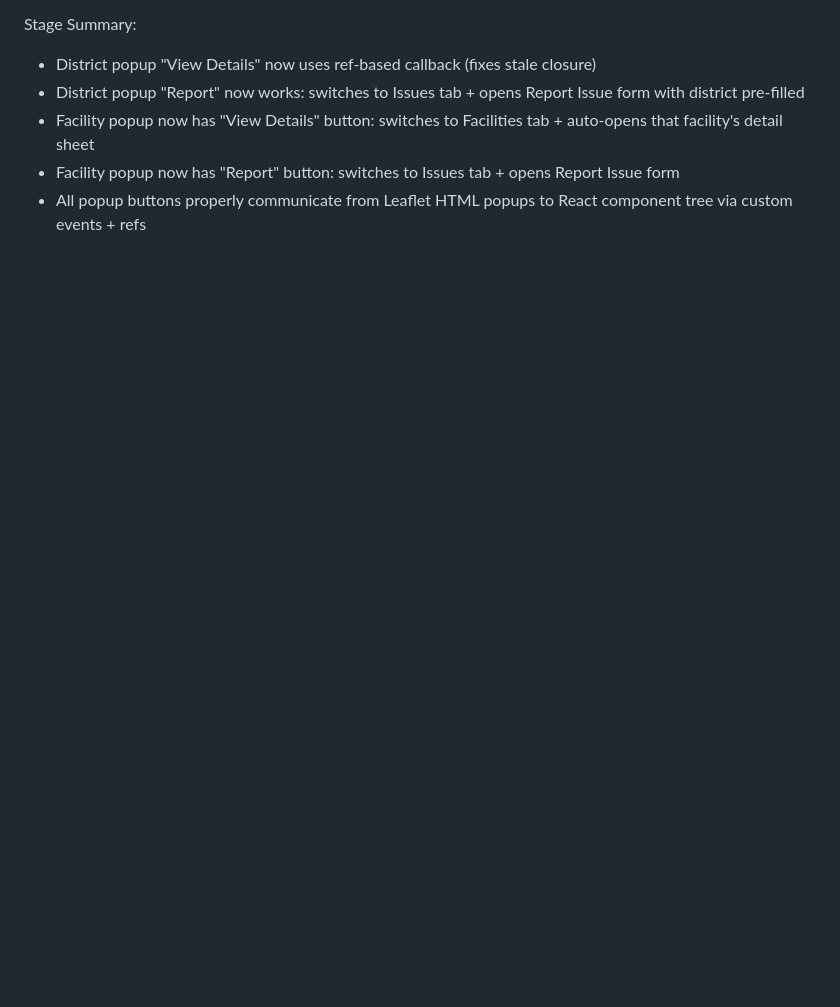
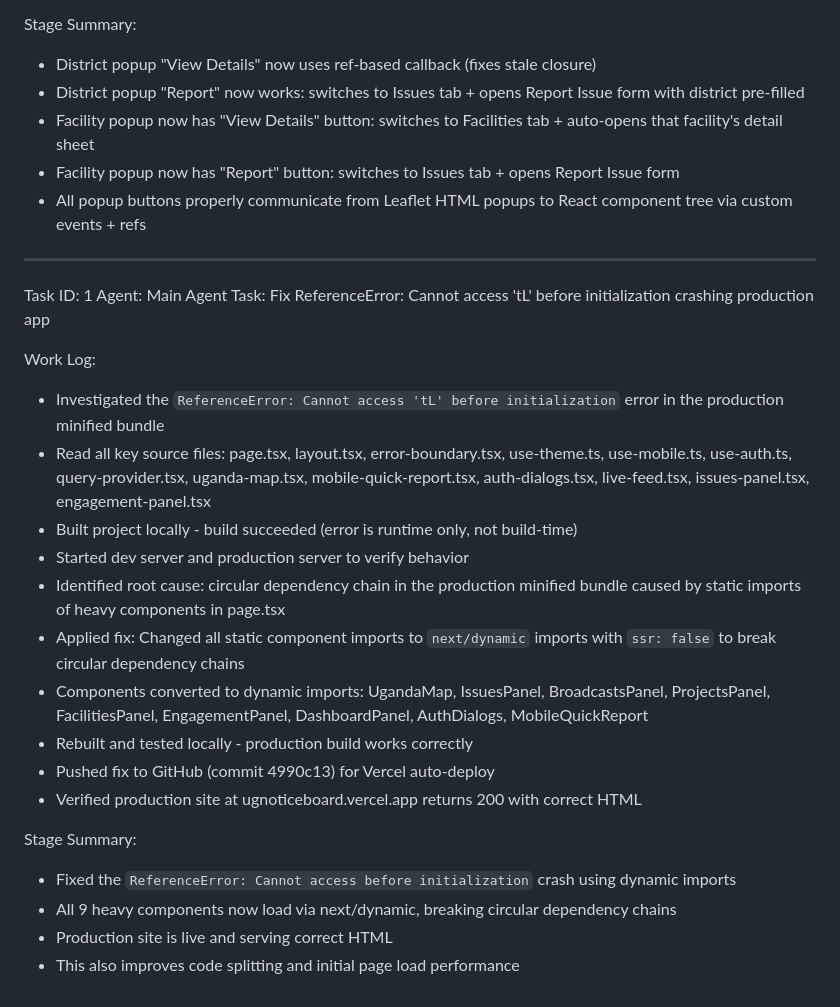
Before and after one commit to pkawalya/ugnoticeboard, a Markdown page: worklog.md, the part around the change. Rendered like a GitHub page; blank space fills up the shorter version.

Commit message:
6fa94f68-34f9-4a64-be8a-8cb1a8525757

```diff
--- a/worklog.md
+++ b/worklog.md
@@ -108,3 +108,26 @@ Stage Summary:
 - Facility popup now has "View Details" button: switches to Facilities tab + auto-opens that facility's detail sheet
 - Facility popup now has "Report" button: switches to Issues tab + opens Report Issue form
 - All popup buttons properly communicate from Leaflet HTML popups to React component tree via custom events + refs
+
+---
+Task ID: 1
+Agent: Main Agent
+Task: Fix ReferenceError: Cannot access 'tL' before initialization crashing production app
+
+Work Log:
+- Investigated the `ReferenceError: Cannot access 'tL' before initialization` error in the production minified bundle
+- Read all key source files: page.tsx, layout.tsx, error-boundary.tsx, use-theme.ts, use-mobile.ts, use-auth.ts, query-provider.tsx, uganda-map.tsx, mobile-quick-report.tsx, auth-dialogs.tsx, live-feed.tsx, issues-panel.tsx, engagement-panel.tsx
+- Built project locally - build succeeded (error is runtime only, not build-time)
+- Started dev server and production server to verify behavior
+- Identified root cause: circular dependency chain in the production minified bundle caused by static imports of heavy components in page.tsx
+- Applied fix: Changed all static component imports to `next/dynamic` imports with `ssr: false` to break circular dependency chains
+- Components converted to dynamic imports: UgandaMap, IssuesPanel, BroadcastsPanel, ProjectsPanel, FacilitiesPanel, EngagementPanel, DashboardPanel, AuthDialogs, MobileQuickReport
+- Rebuilt and tested locally - production build works correctly
+- Pushed fix to GitHub (commit 4990c13) for Vercel auto-deploy
+- Verified production site at ugnoticeboard.vercel.app returns 200 with correct HTML
+
+Stage Summary:
+- Fixed the `ReferenceError: Cannot access before initialization` crash using dynamic imports
+- All 9 heavy components now load via next/dynamic, breaking circular dependency chains
+- Production site is live and serving correct HTML
+- This also improves code splitting and initial page load performance
```
